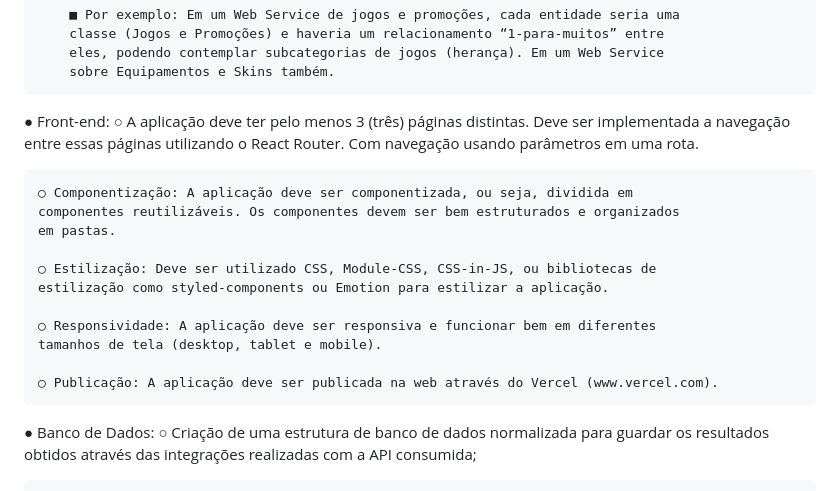
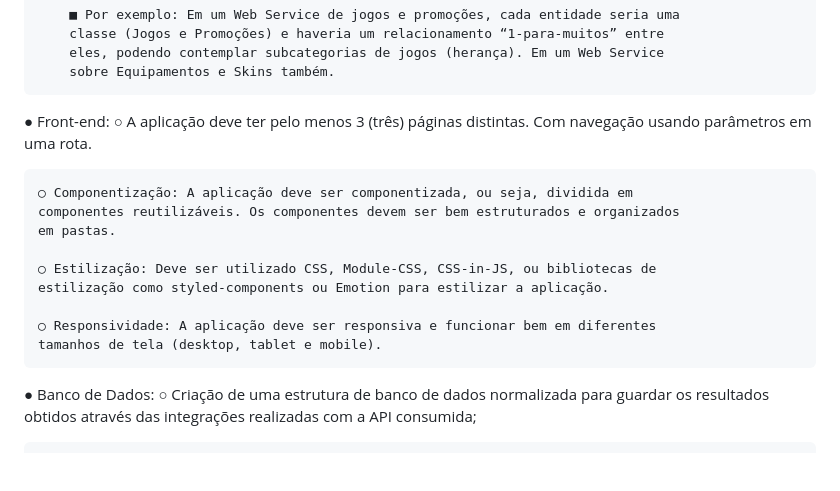
Before and after one commit to HenriqueCezana/Trabalho-Interdisciplinar-2026, a Markdown page: README.md, the part around the change. Drawn GitHub-style; blank space fills up the shorter version.

Commit message:
Atualizando o README

```diff
--- a/README.md
+++ b/README.md
@@ -95,8 +95,7 @@ negócios do sistema. É importante observar a necessidade de se trabalhar com O
 
 
 ● Front-end:
-    ○ A aplicação deve ter pelo menos 3 (três) páginas distintas. Deve ser implementada a
-    navegação entre essas páginas utilizando o React Router. Com navegação usando
+    ○ A aplicação deve ter pelo menos 3 (três) páginas distintas. Com navegação usando
     parâmetros em uma rota.
 
     ○ Componentização: A aplicação deve ser componentizada, ou seja, dividida em
@@ -108,8 +107,6 @@ negócios do sistema. É importante observar a necessidade de se trabalhar com O
 
     ○ Responsividade: A aplicação deve ser responsiva e funcionar bem em diferentes
     tamanhos de tela (desktop, tablet e mobile).
-
-    ○ Publicação: A aplicação deve ser publicada na web através do Vercel (www.vercel.com).
 
 
 ● Banco de Dados:
```
